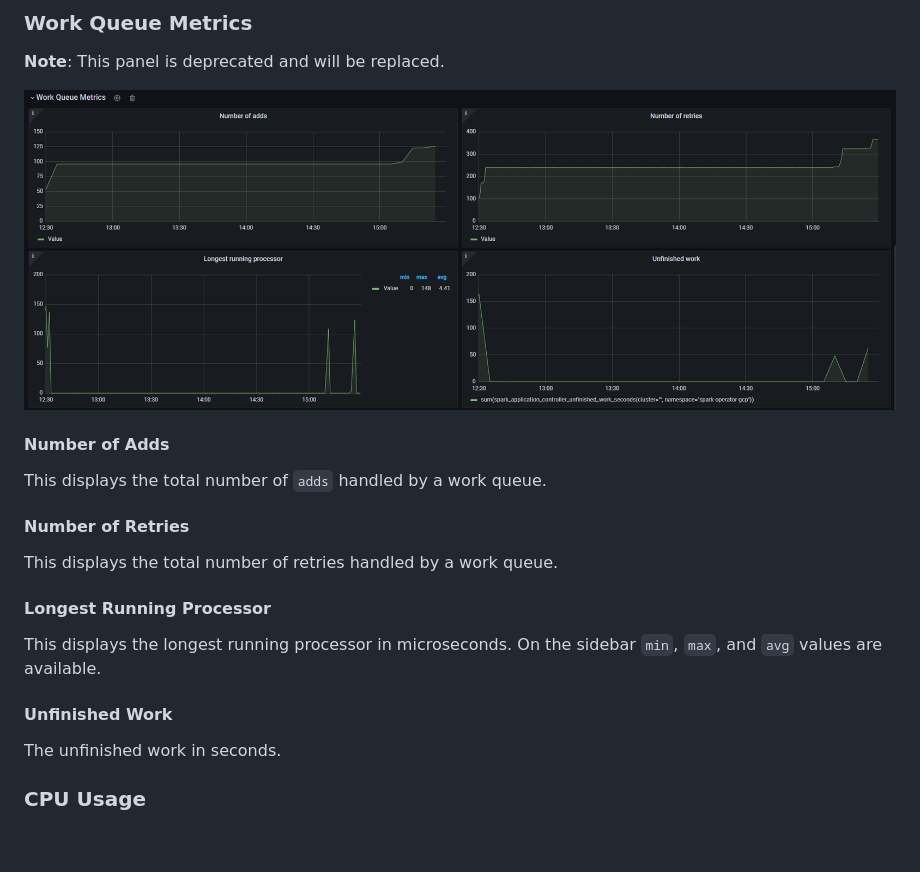
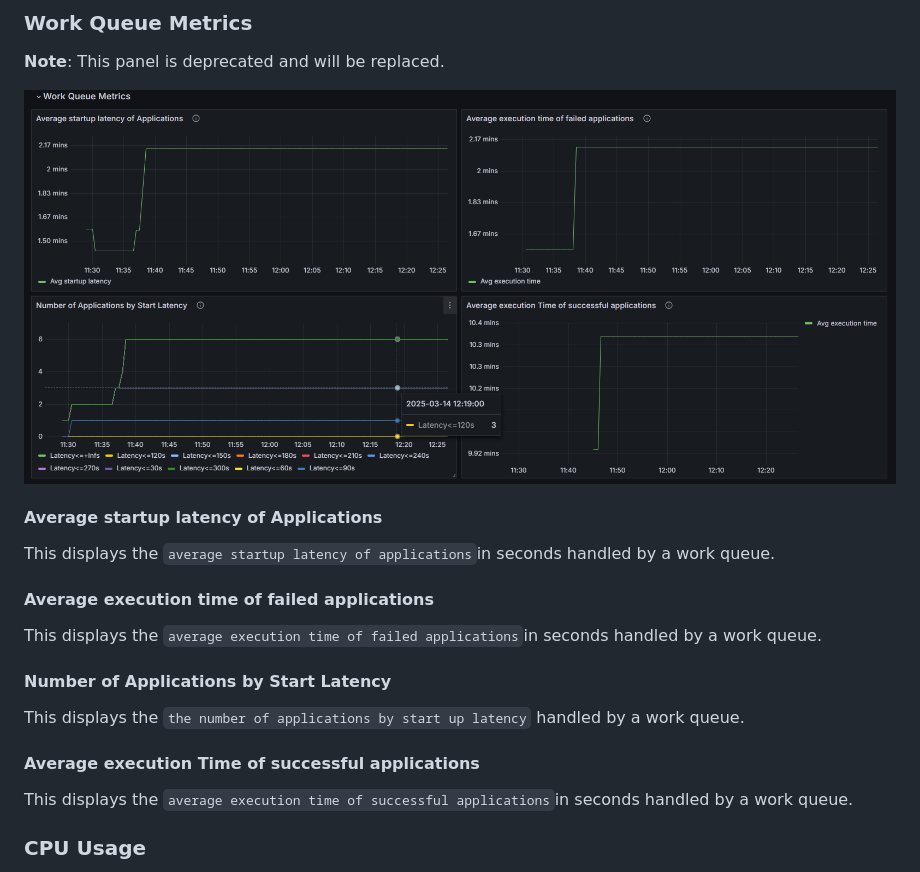
Before and after one commit to Netcracker/qubership-spark-on-k8s, a Markdown page: docs/public/monitoring.md, the part around the change. GitHub-like rendering; pictures changed too: docs/public/images/work-queue-metrics.png; blank space fills up the shorter version.

Commit message:
work queue metrics updated,doc updated

```diff
--- a/docs/public/monitoring.md
+++ b/docs/public/monitoring.md
@@ -158,21 +158,21 @@ The value is reset to 0 after the Spark Operator restarts. The restarts are disp
 
 ![Work Queue Metrics](/docs/public/images/work-queue-metrics.png)
 
-#### Number of Adds
+#### Average startup latency of Applications
 
-This displays the total number of `adds` handled by a work queue.
+This displays the `average startup latency of applications`in seconds handled by a work queue.
 
-#### Number of Retries
+#### Average execution time of failed applications
 
-This displays the total number of retries handled by a work queue.
+This displays the `average execution time of failed applications`in seconds handled by a work queue.
 
-#### Longest Running Processor
+#### Number of Applications by Start Latency
 
-This displays the longest running processor in microseconds. On the sidebar `min`, `max`, and `avg` values are available.
+This displays the `the number of applications by start up latency` handled by a work queue.
 
-#### Unfinished Work
+#### Average execution Time of successful applications
 
-The unfinished work in seconds.
+This displays the `average execution time of successful applications`in seconds handled by a work queue.
 
 ### CPU Usage
 
```
Also changed, not shown: 1 other file.
